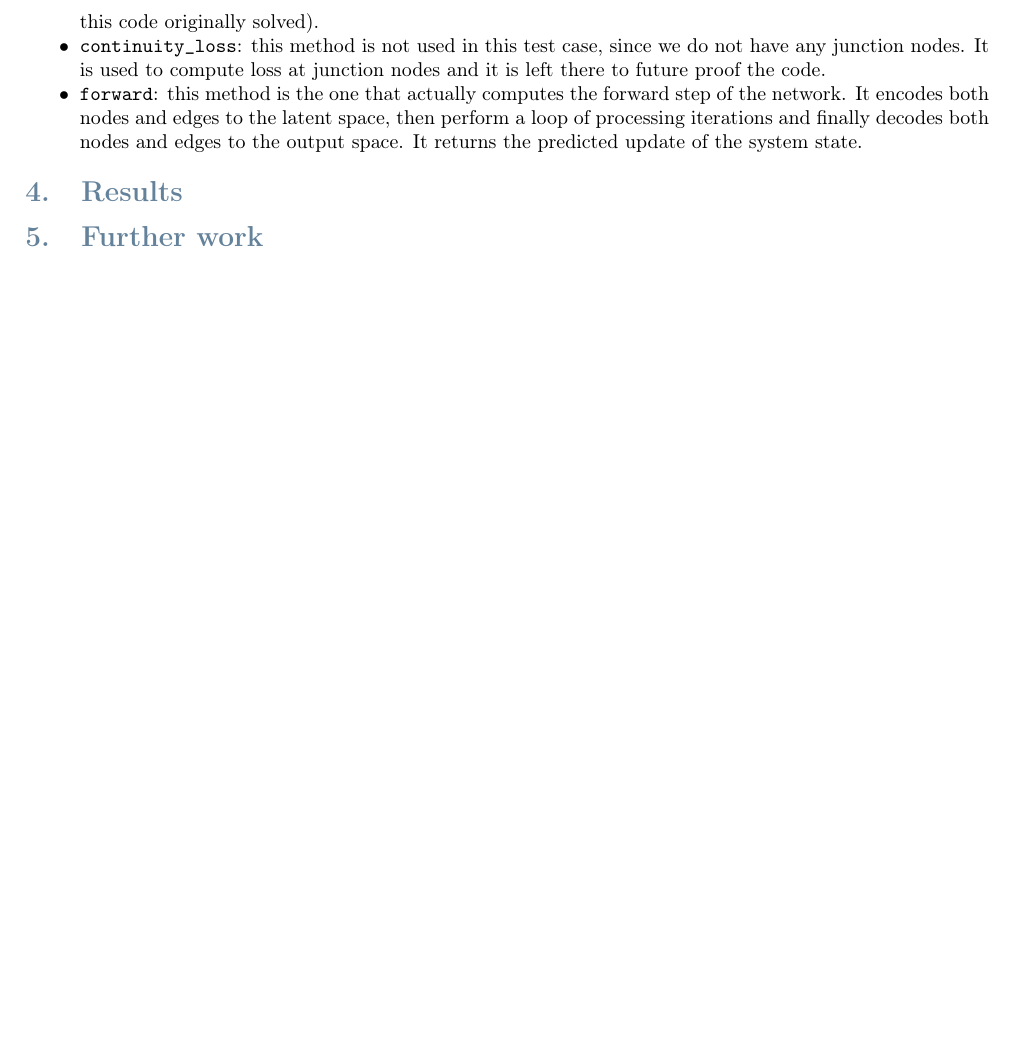
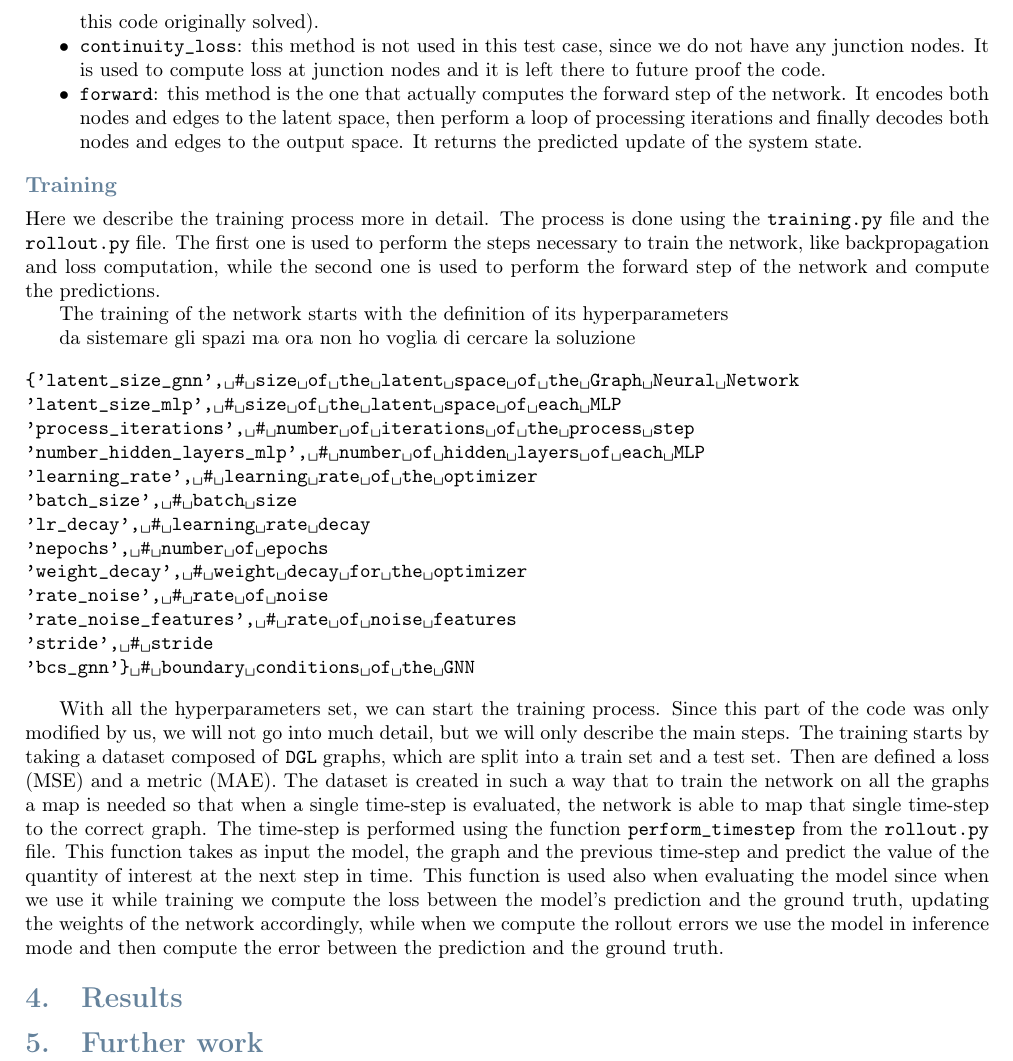
Before and after one commit to itsmebonny/pacsproj, a LaTeX document (report/main.tex): part of page 7 of 8, cut so that both start at the same text, the shorter picture padded with empty space. Compiled offline with pdfLaTeX.

Commit message:
forgot to stage changes

```diff
--- a/report/main.tex
+++ b/report/main.tex
@@ -370,6 +370,33 @@ The method inside this class are the following:
     \item \texttt{forward}: this method is the one that actually computes the forward step of the network. It encodes both nodes and edges to the latent space, then perform a loop of processing iterations and finally decodes both nodes and edges to the output space. It returns the predicted update of the system state.
 \end{itemize}
 
+\subsubsection*{Training}
+
+Here we describe the training process more in detail. The process is done using the \texttt{training.py} file and the \texttt{rollout.py} file. The first one is used to perform the steps necessary to train the network, like backpropagation and loss computation, while the second one is used to perform the forward step of the network and compute the predictions.
+
+The training of the network starts with the definition of its hyperparameters
+
+
+
+da sistemare gli spazi ma ora non ho voglia di cercare la soluzione
+\begin{verbatim*}
+{'latent_size_gnn', # size of the latent space of the Graph Neural Network
+'latent_size_mlp', # size of the latent space of each MLP
+'process_iterations', # number of iterations of the process step
+'number_hidden_layers_mlp', # number of hidden layers of each MLP
+'learning_rate', # learning rate of the optimizer
+'batch_size', # batch size
+'lr_decay', # learning rate decay
+'nepochs', # number of epochs
+'weight_decay', # weight decay for the optimizer
+'rate_noise', # rate of noise
+'rate_noise_features', # rate of noise features
+'stride', # stride
+'bcs_gnn'} # boundary conditions of the GNN
+\end{verbatim*}
+
+With all the hyperparameters set, we can start the training process. Since this part of the code was only modified by us, we will not go into much detail, but we will only describe the main steps. The training starts by taking a dataset composed of \texttt{DGL} graphs, which are split into a train set and a test set. Then are defined a loss (MSE) and a metric (MAE). The dataset is created in such a way that to train the network on all the graphs a map is needed so that when a single time-step is evaluated, the network is able to map that single time-step to the correct graph. The time-step is performed using the function \texttt{perform\_timestep} from the \texttt{rollout.py} file. This function takes as input the model, the graph and the previous time-step and predict the value of the quantity of interest at the next step in time. This function is used also when evaluating the model since when we use it while training we compute the loss between the model's prediction and the ground truth, updating the weights of the network accordingly, while when we compute the rollout errors we use the model in inference mode and then compute the error between the prediction and the ground truth.
+
 %mancano commenti su training.py
 
 %-----------------------------------------------------------------------------
```
Also changed, not shown: 1 other file.
